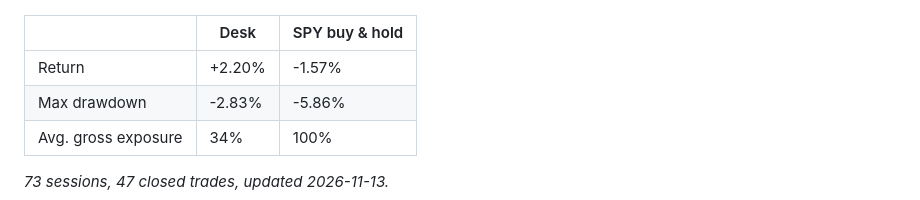
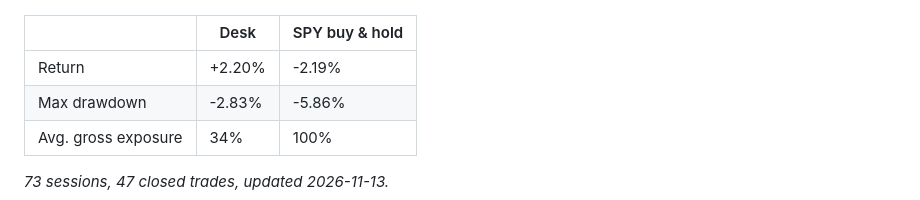
Before and after one commit to ConnorHampstead/claude-portfolio, a Markdown page: README.md, the part around the change. Drawn GitHub-style.

```diff
--- a/README.md
+++ b/README.md
@@ -6,7 +6,7 @@
 
 | | Desk | SPY buy & hold |
 |---|---|---|
-| Return | +2.20% | -1.57% |
+| Return | +2.20% | -2.19% |
 | Max drawdown | -2.83% | -5.86% |
 | Avg. gross exposure | 34% | 100% |
 
```
Also changed, not shown: briefs/2026-11-13-open.md (added, +95 -0 lines), state/book-open.md (+85 -84 lines), state/request-open.md (+225 -233 lines), state/performance.png, 9 other files.
